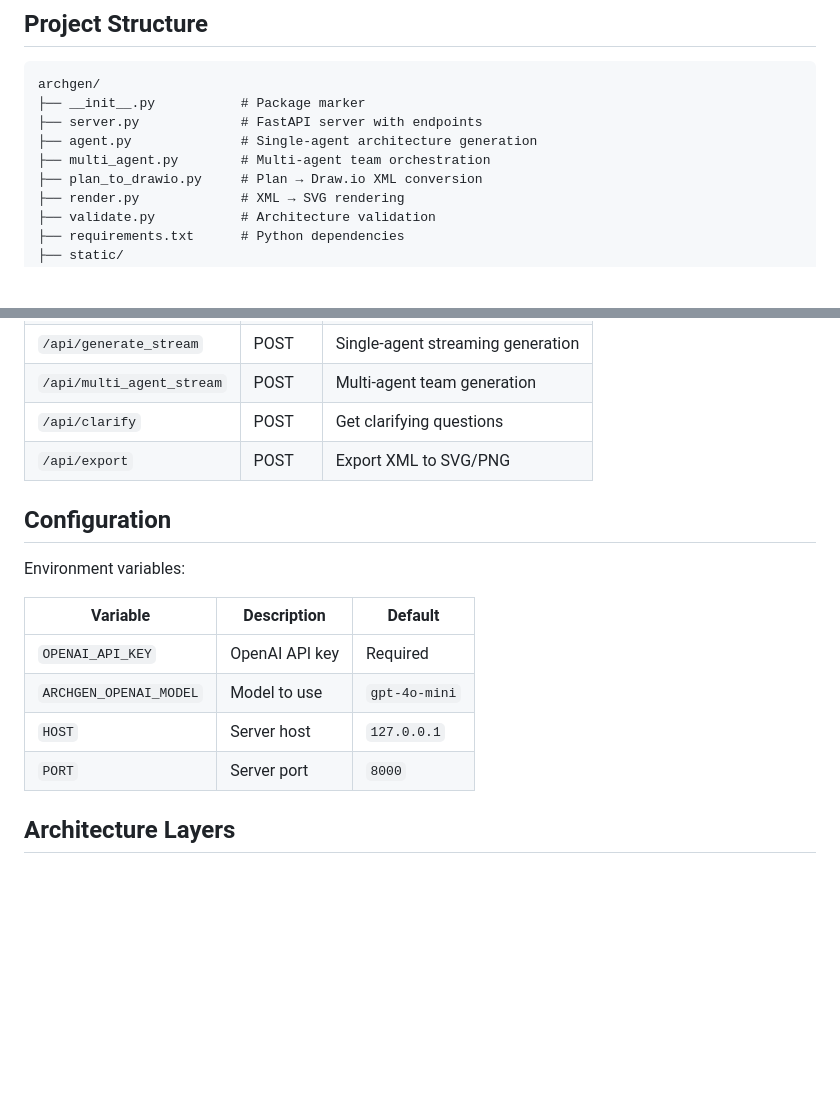
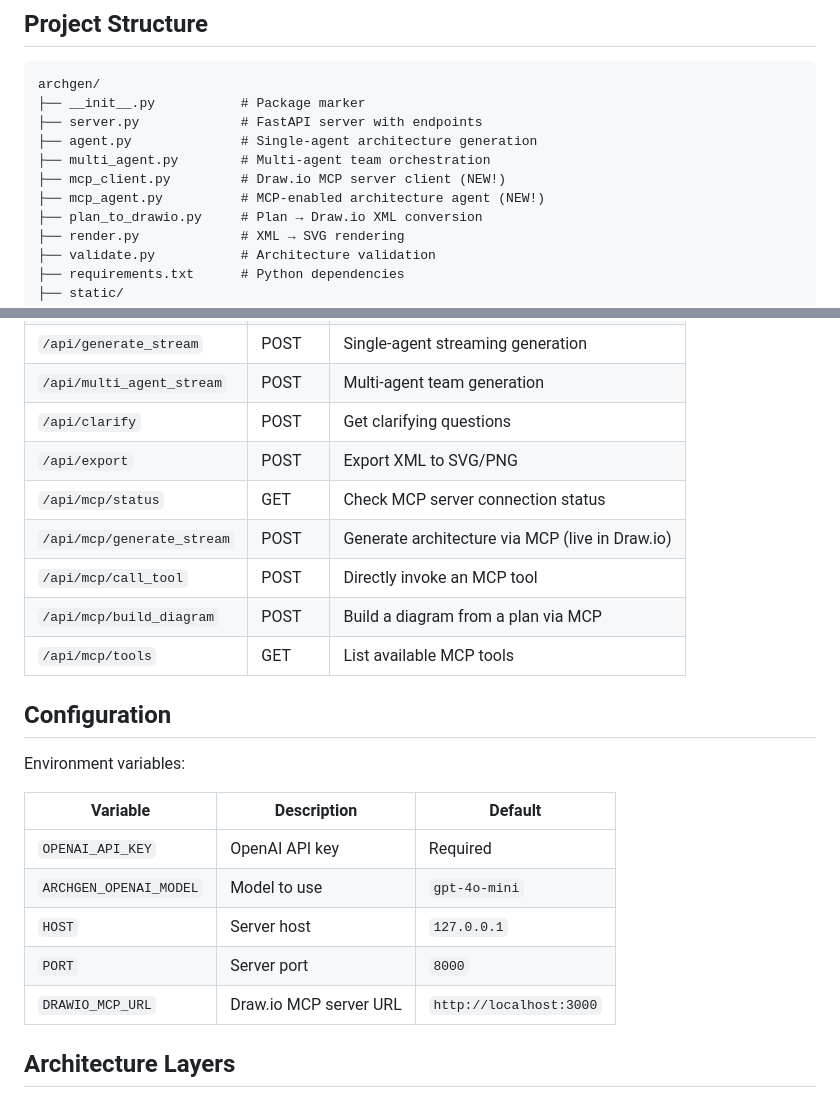
Before and after one commit to allthingssecurity/archagents, a Markdown page: README.md, 2 parts joined by grey strips. Rendered like a GitHub page; blank space fills up the shorter version.

```diff
--- a/README.md
+++ b/README.md
@@ -120,6 +156,8 @@ archgen/
 ├── server.py             # FastAPI server with endpoints
 ├── agent.py              # Single-agent architecture generation
 ├── multi_agent.py        # Multi-agent team orchestration
+├── mcp_client.py         # Draw.io MCP server client (NEW!)
+├── mcp_agent.py          # MCP-enabled architecture agent (NEW!)
 ├── plan_to_drawio.py     # Plan → Draw.io XML conversion
 ├── render.py             # XML → SVG rendering
 ├── validate.py           # Architecture validation
@@ -139,6 +177,11 @@ archgen/
 | `/api/multi_agent_stream` | POST | Multi-agent team generation |
 | `/api/clarify` | POST | Get clarifying questions |
 | `/api/export` | POST | Export XML to SVG/PNG |
+| `/api/mcp/status` | GET | Check MCP server connection status |
+| `/api/mcp/generate_stream` | POST | Generate architecture via MCP (live in Draw.io) |
+| `/api/mcp/call_tool` | POST | Directly invoke an MCP tool |
+| `/api/mcp/build_diagram` | POST | Build a diagram from a plan via MCP |
+| `/api/mcp/tools` | GET | List available MCP tools |
 
 ## Configuration
 
@@ -150,6 +193,7 @@ Environment variables:
 | `ARCHGEN_OPENAI_MODEL` | Model to use | `gpt-4o-mini` |
 | `HOST` | Server host | `127.0.0.1` |
 | `PORT` | Server port | `8000` |
+| `DRAWIO_MCP_URL` | Draw.io MCP server URL | `http://localhost:3000` |
 
 ## Architecture Layers
 
```
Also changed, not shown: other parts of README.md (+38 -2 lines), docs/example_architecture.png (added), 9 other files.
